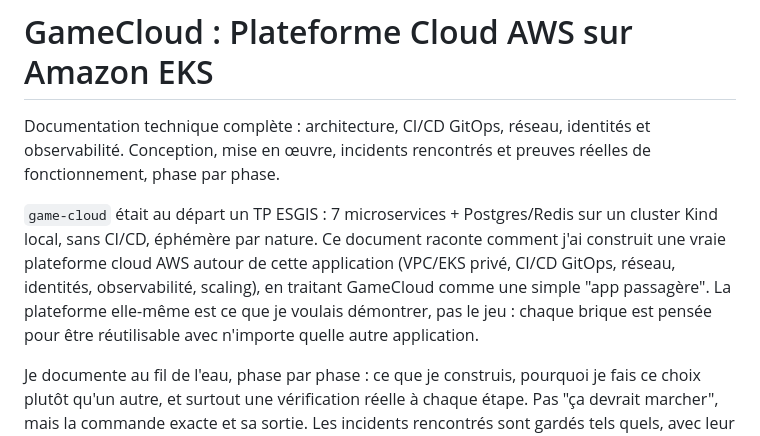
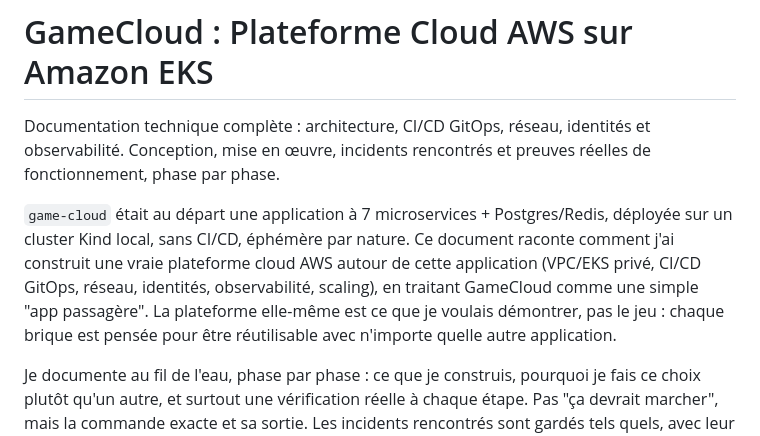
Before and after one commit to JuniorZ-spec/game-cloud, a Markdown page: docs/aws-platform/GUIDE.md, the part around the change. GitHub-like rendering.

```diff
--- a/docs/aws-platform/GUIDE.md
+++ b/docs/aws-platform/GUIDE.md
@@ -8,12 +8,12 @@ fonctionnement, phase par phase.
 
 </div>
 
-`game-cloud` était au départ un TP ESGIS : 7 microservices + Postgres/Redis sur un cluster
-Kind local, sans CI/CD, éphémère par nature. Ce document raconte comment j'ai construit une
-vraie plateforme cloud AWS autour de cette application (VPC/EKS privé, CI/CD GitOps, réseau,
-identités, observabilité, scaling), en traitant GameCloud comme une simple "app passagère".
-La plateforme elle-même est ce que je voulais démontrer, pas le jeu : chaque brique est
-pensée pour être réutilisable avec n'importe quelle autre application.
+`game-cloud` était au départ une application à 7 microservices + Postgres/Redis, déployée
+sur un cluster Kind local, sans CI/CD, éphémère par nature. Ce document raconte comment j'ai
+construit une vraie plateforme cloud AWS autour de cette application (VPC/EKS privé, CI/CD
+GitOps, réseau, identités, observabilité, scaling), en traitant GameCloud comme une simple
+"app passagère". La plateforme elle-même est ce que je voulais démontrer, pas le jeu :
+chaque brique est pensée pour être réutilisable avec n'importe quelle autre application.
 
 Je documente au fil de l'eau, phase par phase : ce que je construis, pourquoi je fais ce
 choix plutôt qu'un autre, et surtout une vérification réelle à chaque étape. Pas "ça devrait
```
Also changed, not shown: README.md (+1 -18 lines), docs/aws-platform/GUIDE.en.md (+3 -3 lines).
